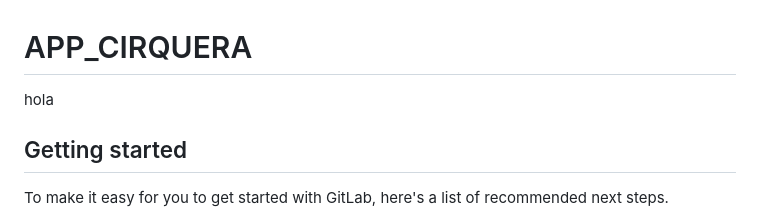
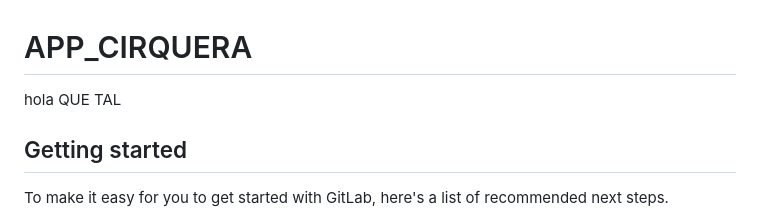
Before and after one commit to chema-chema/Cirquera, a Markdown page: README.md, the part around the change. Rendered like a GitHub page.

```diff
--- a/README.md
+++ b/README.md
@@ -1,5 +1,5 @@
 # APP_CIRQUERA
-hola
+hola QUE TAL
 
 
 ## Getting started
```
